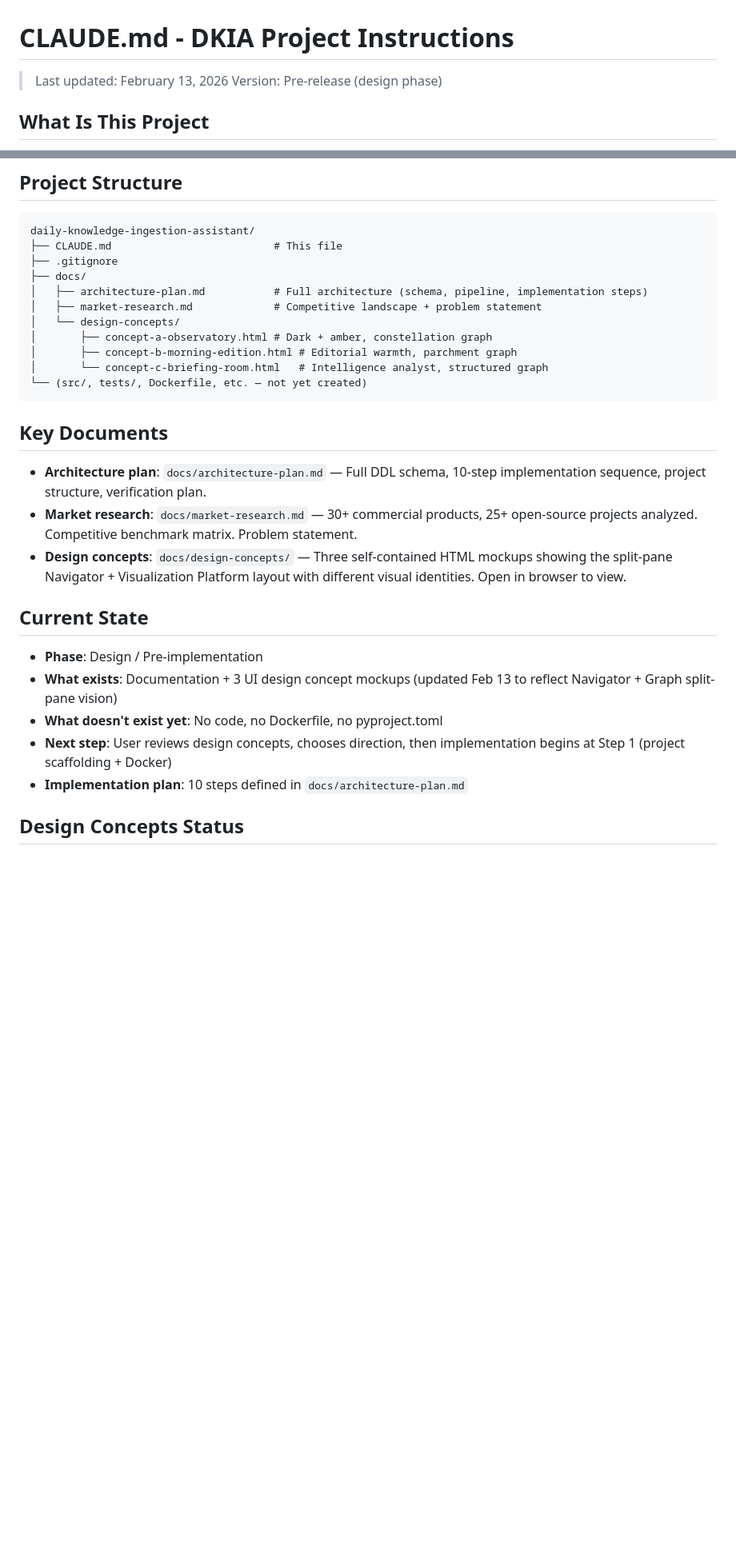
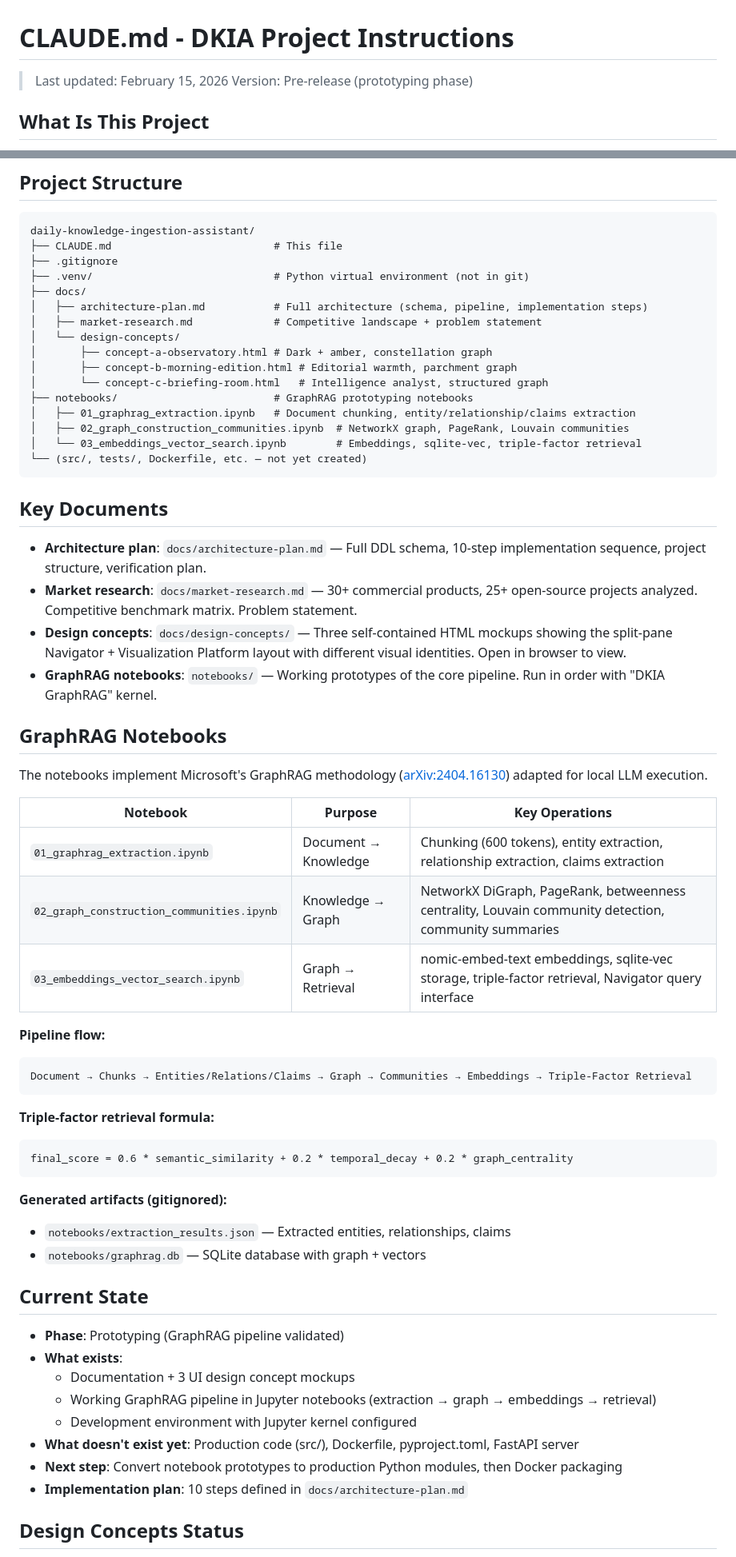
Before and after one commit to pachocamacho1990/daily-knowledge-ingestion-assistant, a Markdown page: CLAUDE.md, 2 parts joined by grey strips. Shown at 80% size. GitHub-like rendering; blank space fills up the shorter version.

````diff
--- a/CLAUDE.md
+++ b/CLAUDE.md
@@ -1,7 +1,7 @@
 # CLAUDE.md - DKIA Project Instructions
 
-> Last updated: February 13, 2026
-> Version: Pre-release (design phase)
+> Last updated: February 15, 2026
+> Version: Pre-release (prototyping phase)
 
 ## What Is This Project
 
@@ -48,6 +48,7 @@
 daily-knowledge-ingestion-assistant/
 ├── CLAUDE.md                          # This file
 ├── .gitignore
+├── .venv/                             # Python virtual environment (not in git)
 ├── docs/
 │   ├── architecture-plan.md           # Full architecture (schema, pipeline, implementation steps)
 │   ├── market-research.md             # Competitive landscape + problem statement
@@ -55,6 +56,10 @@ daily-knowledge-ingestion-assistant/
 │       ├── concept-a-observatory.html # Dark + amber, constellation graph
 │       ├── concept-b-morning-edition.html # Editorial warmth, parchment graph
 │       └── concept-c-briefing-room.html   # Intelligence analyst, structured graph
+├── notebooks/                         # GraphRAG prototyping notebooks
+│   ├── 01_graphrag_extraction.ipynb   # Document chunking, entity/relationship/claims extraction
+│   ├── 02_graph_construction_communities.ipynb  # NetworkX graph, PageRank, Louvain communities
+│   └── 03_embeddings_vector_search.ipynb        # Embeddings, sqlite-vec, triple-factor retrieval
 └── (src/, tests/, Dockerfile, etc. — not yet created)
 ```
 
@@ -63,13 +68,41 @@ daily-knowledge-ingestion-assistant/
 - **Architecture plan**: `docs/architecture-plan.md` — Full DDL schema, 10-step implementation sequence, project structure, verification plan.
 - **Market research**: `docs/market-research.md` — 30+ commercial products, 25+ open-source projects analyzed. Competitive benchmark matrix. Problem statement.
 - **Design concepts**: `docs/design-concepts/` — Three self-contained HTML mockups showing the split-pane Navigator + Visualization Platform layout with different visual identities. Open in browser to view.
+- **GraphRAG notebooks**: `notebooks/` — Working prototypes of the core pipeline. Run in order with "DKIA GraphRAG" kernel.
+
+## GraphRAG Notebooks
+
+The notebooks implement Microsoft's GraphRAG methodology ([arXiv:2404.16130](https://arxiv.org/abs/2404.16130)) adapted for local LLM execution.
+
+| Notebook | Purpose | Key Operations |
+|----------|---------|----------------|
+| `01_graphrag_extraction.ipynb` | Document → Knowledge | Chunking (600 tokens), entity extraction, relationship extraction, claims extraction |
+| `02_graph_construction_communities.ipynb` | Knowledge → Graph | NetworkX DiGraph, PageRank, betweenness centrality, Louvain community detection, community summaries |
+| `03_embeddings_vector_search.ipynb` | Graph → Retrieval | nomic-embed-text embeddings, sqlite-vec storage, triple-factor retrieval, Navigator query interface |
+
+**Pipeline flow:**
+```
+Document → Chunks → Entities/Relations/Claims → Graph → Communities → Embeddings → Triple-Factor Retrieval
+```
+
+**Triple-factor retrieval formula:**
+```
+final_score = 0.6 * semantic_similarity + 0.2 * temporal_decay + 0.2 * graph_centrality
+```
+
+**Generated artifacts (gitignored):**
+- `notebooks/extraction_results.json` — Extracted entities, relationships, claims
+- `notebooks/graphrag.db` — SQLite database with graph + vectors
 
 ## Current State
 
-- **Phase**: Design / Pre-implementation
-- **What exists**: Documentation + 3 UI design concept mockups (updated Feb 13 to reflect Navigator + Graph split-pane vision)
-- **What doesn't exist yet**: No code, no Dockerfile, no pyproject.toml
-- **Next step**: User reviews design concepts, chooses direction, then implementation begins at Step 1 (project scaffolding + Docker)
+- **Phase**: Prototyping (GraphRAG pipeline validated)
+- **What exists**:
+  - Documentation + 3 UI design concept mockups
+  - Working GraphRAG pipeline in Jupyter notebooks (extraction → graph → embeddings → retrieval)
+  - Development environment with Jupyter kernel configured
+- **What doesn't exist yet**: Production code (src/), Dockerfile, pyproject.toml, FastAPI server
+- **Next step**: Convert notebook prototypes to production Python modules, then Docker packaging
 - **Implementation plan**: 10 steps defined in `docs/architecture-plan.md`
 
 ## Design Concepts Status
````
Also changed, not shown: other parts of CLAUDE.md (+108 -2 lines).
